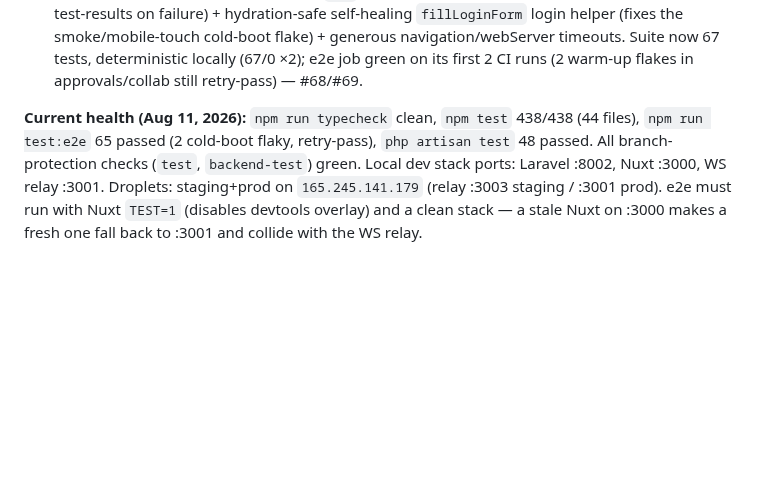
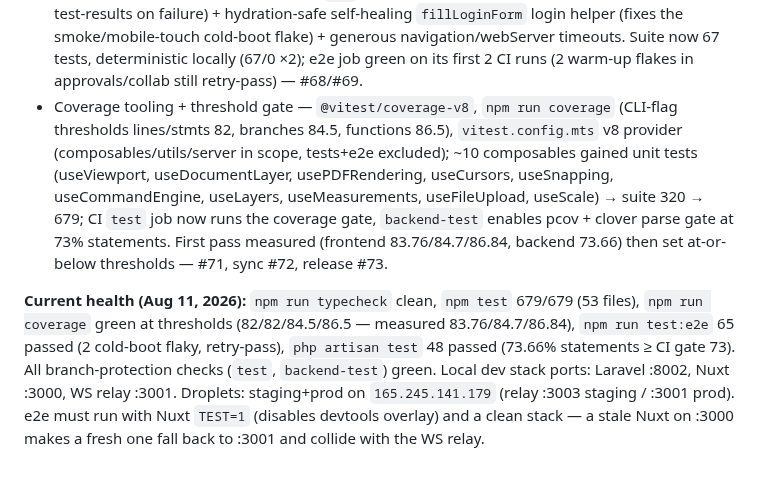
Before and after one commit to alaw989/vp-whiteboard, a Markdown page: AGENTS.md, the part around one of its changes. GitHub-like rendering; blank space fills up the shorter version.

```diff
--- a/AGENTS.md
+++ b/AGENTS.md
@@ -229,5 +229,6 @@ Every change ships through this exact pipeline. Run tests locally before submitt
 - Share-link expiry/revoked UX — resolver distinguishes expired (410) vs not-found/revoked (404); `/s/{token}` and client-side nav land on a friendly `/share-invalid` page (whitelisted for anonymous viewers) instead of a silent home redirect; 3 e2e + 2 backend tests — #60/#61.
 - Fresh full-tool audit — `full-tool-audit.spec.ts` (38 tests) drives all 18 previously-uncovered tools (line, arrow, circle, ellipse, polyline, arc, revision-cloud, stamp, dimension, measure-distance, text-annotation, offset, mirror, rotate, scale, trim, extend, fillet, measure-area) through mouse + touch; every one of the 24 tools now asserts it commits a persisting element. No product-code bugs found — #63/#64.
 - CI e2e job + hydration-flake fix — new `e2e` CI job (boots full stack, installs browsers, uploads test-results on failure) + hydration-safe self-healing `fillLoginForm` login helper (fixes the smoke/mobile-touch cold-boot flake) + generous navigation/webServer timeouts. Suite now 67 tests, deterministic locally (67/0 ×2); e2e job green on its first 2 CI runs (2 warm-up flakes in approvals/collab still retry-pass) — #68/#69.
+- Coverage tooling + threshold gate — `@vitest/coverage-v8`, `npm run coverage` (CLI-flag thresholds lines/stmts 82, branches 84.5, functions 86.5), `vitest.config.mts` v8 provider (composables/utils/server in scope, tests+e2e excluded); ~10 composables gained unit tests (useViewport, useDocumentLayer, usePDFRendering, useCursors, useSnapping, useCommandEngine, useLayers, useMeasurements, useFileUpload, useScale) → suite 320 → 679; CI `test` job now runs the coverage gate, `backend-test` enables pcov + clover parse gate at 73% statements. First pass measured (frontend 83.76/84.7/86.84, backend 73.66) then set at-or-below thresholds — #71, sync #72, release #73.
 
-**Current health (Aug 11, 2026):** `npm run typecheck` clean, `npm test` 438/438 (44 files), `npm run test:e2e` 65 passed (2 cold-boot flaky, retry-pass), `php artisan test` 48 passed. All branch-protection checks (`test`, `backend-test`) green. Local dev stack ports: Laravel :8002, Nuxt :3000, WS relay :3001. Droplets: staging+prod on `165.245.141.179` (relay :3003 staging / :3001 prod). e2e must run with Nuxt `TEST=1` (disables devtools overlay) and a clean stack — a stale Nuxt on :3000 makes a fresh one fall back to :3001 and collide with the WS relay.
+**Current health (Aug 11, 2026):** `npm run typecheck` clean, `npm test` 679/679 (53 files), `npm run coverage` green at thresholds (82/82/84.5/86.5 — measured 83.76/84.7/86.84), `npm run test:e2e` 65 passed (2 cold-boot flaky, retry-pass), `php artisan test` 48 passed (73.66% statements ≥ CI gate 73). All branch-protection checks (`test`, `backend-test`) green. Local dev stack ports: Laravel :8002, Nuxt :3000, WS relay :3001. Droplets: staging+prod on `165.245.141.179` (relay :3003 staging / :3001 prod). e2e must run with Nuxt `TEST=1` (disables devtools overlay) and a clean stack — a stale Nuxt on :3000 makes a fresh one fall back to :3001 and collide with the WS relay.
```
Also changed, not shown: other parts of AGENTS.md (+18 -18 lines).
